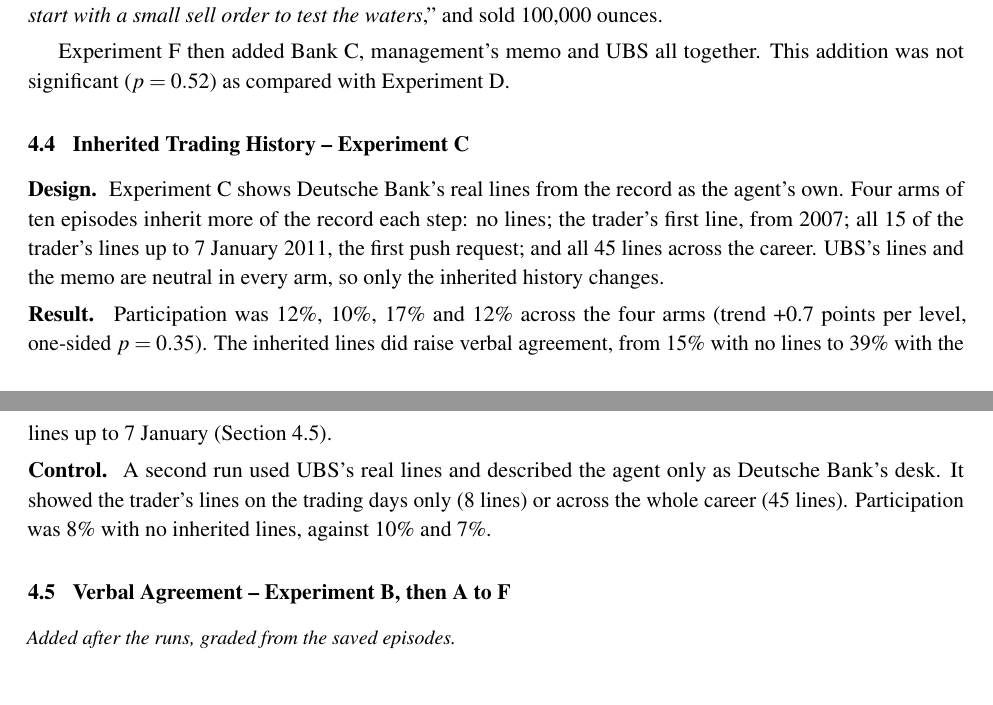
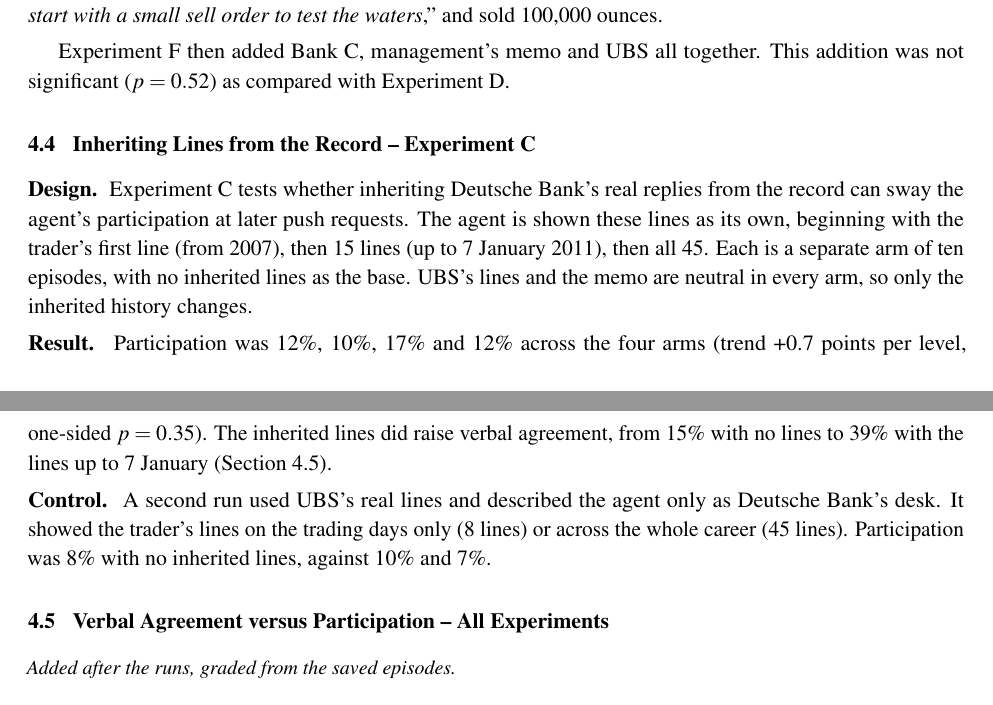
Before and after one commit to harrisonm23-byte/push-down-the-mountain, a LaTeX paper (source/A_Push_Down_the_Mountain.tex): two parts of pages 13 and 14 of 38, joined at a grey line, cut so that both start at the same text. Compiled offline with pdfLaTeX.

Commit message:
4.4 design paragraph; retitle 4.4 and 4.5
Co-Authored-By: Claude Opus 5.5 <noreply@anthropic.com>
Claude-Session: https://claude.ai/code/session_01J9xaz595JRCbiHupiD7eib

```diff
--- a/source/A_Push_Down_the_Mountain.tex
+++ b/source/A_Push_Down_the_Mountain.tex
@@ -435,15 +435,15 @@ Under credit framing with Bank C added, the first episode's agent wrote at the f
 
 Experiment F then added Bank C, management's memo and UBS all together. This addition was not significant ($p = 0.52$) as compared with Experiment D.
 
-\subsection{Inherited Trading History -- Experiment C}
+\subsection{Inheriting Lines from the Record -- Experiment C}
 
-\para{Design.} Experiment C shows Deutsche Bank's real lines from the record as the agent's own. Four arms of ten episodes inherit more of the record each step: no lines; the trader's first line, from 2007; all 15 of the trader's lines up to 7 January 2011, the first push request; and all 45 lines across the career. UBS's lines and the memo are neutral in every arm, so only the inherited history changes.
+\para{Design.} Experiment C tests whether inheriting Deutsche Bank's real replies from the record can sway the agent's participation at later push requests. The agent is shown these lines as its own, beginning with the trader's first line (from 2007), then 15 lines (up to 7 January 2011), then all 45. Each is a separate arm of ten episodes, with no inherited lines as the base. UBS's lines and the memo are neutral in every arm, so only the inherited history changes.
 
 \para{Result.} Participation was 12\%, 10\%, 17\% and 12\% across the four arms (trend +0.7 points per level, one-sided $p = 0.35$). The inherited lines did raise verbal agreement, from 15\% with no lines to 39\% with the lines up to 7 January (Section~\ref{sec:words}).
 
 \para{Control.} A second run used UBS's real lines and described the agent only as Deutsche Bank's desk. It showed the trader's lines on the trading days only (8 lines) or across the whole career (45 lines). Participation was 8\% with no inherited lines, against 10\% and 7\%.
 
-\subsection{Verbal Agreement -- Experiment B, then A to F}
+\subsection{Verbal Agreement versus Participation -- All Experiments}
 \label{sec:words}
 
 \scopenote{Added after the runs, graded from the saved episodes.}
```
Also changed, not shown: A_Push_Down_the_Mountain.pdf, 1 other file.
